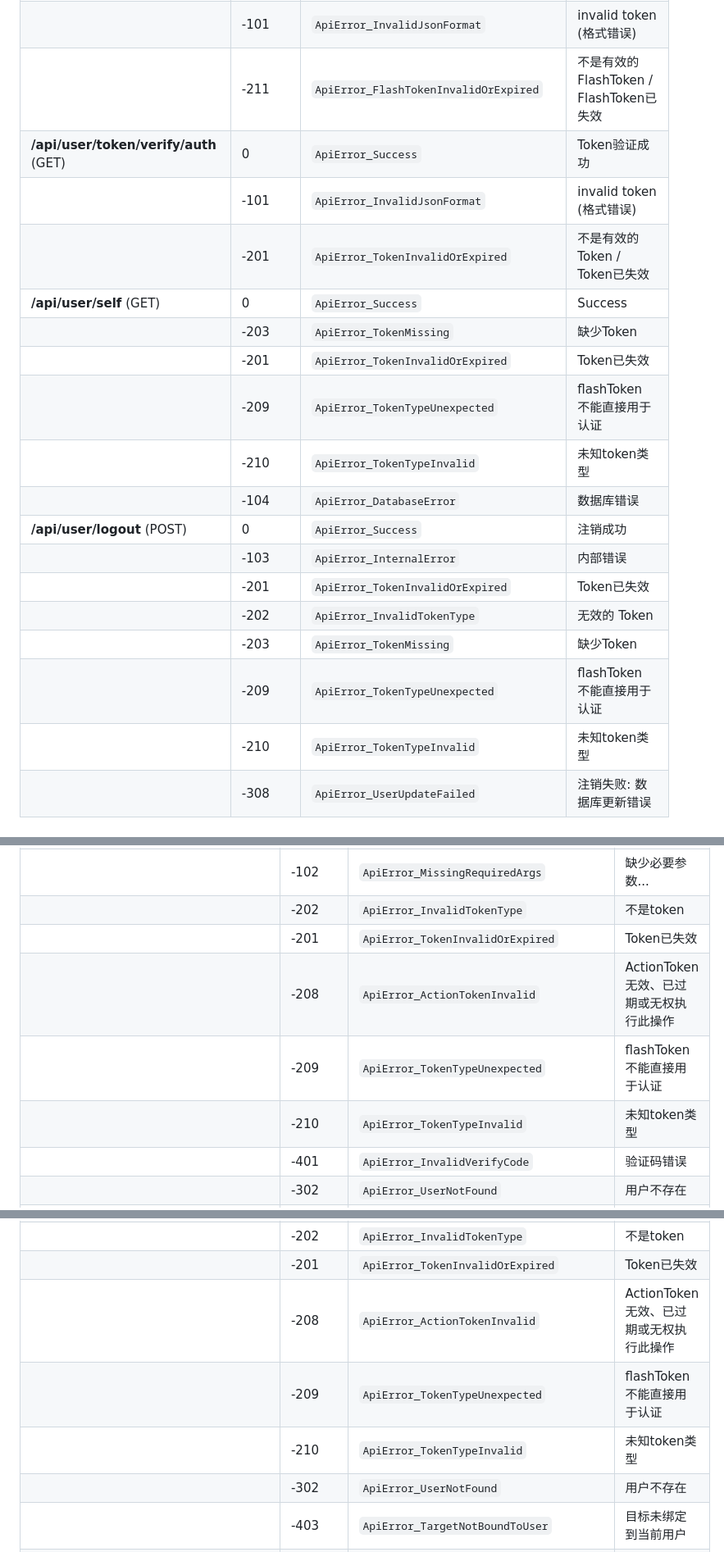
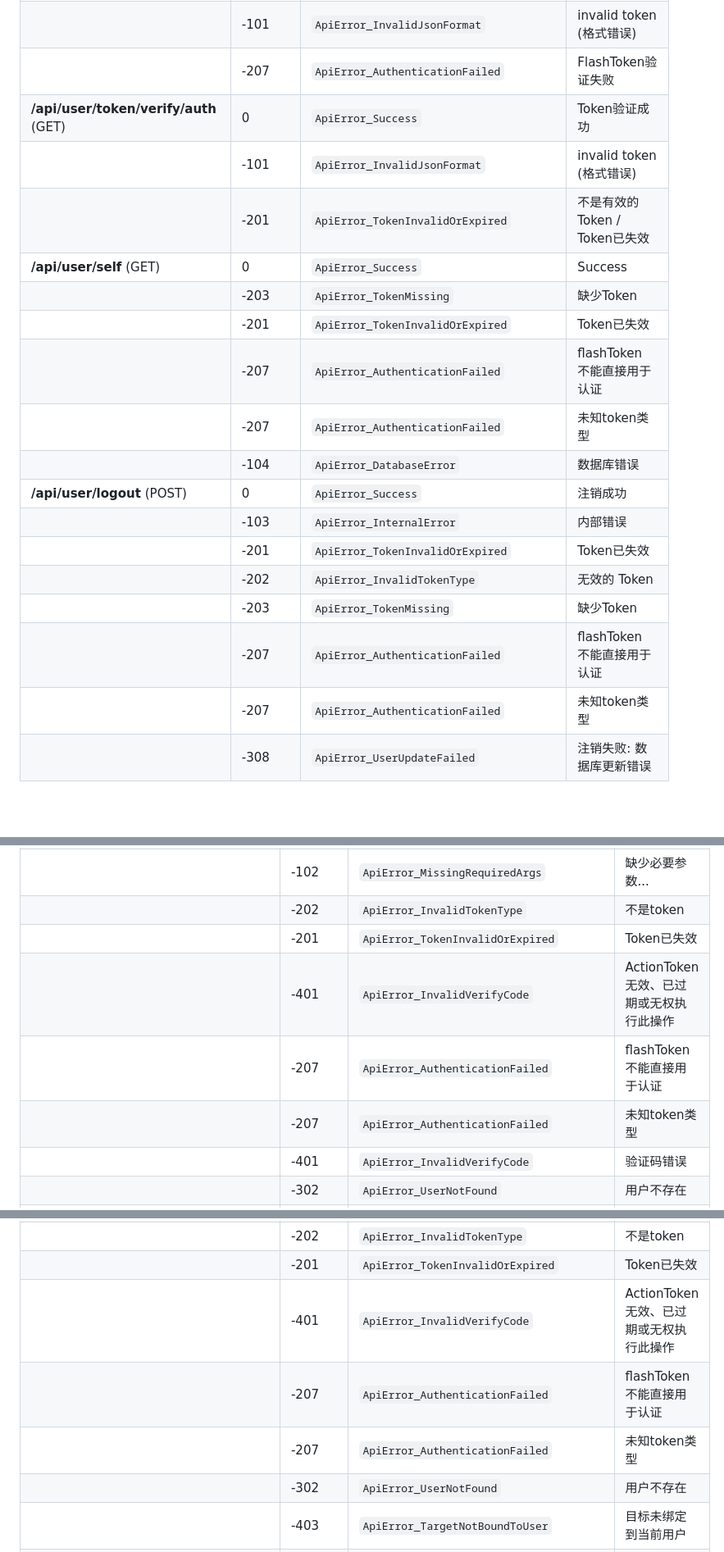
Before and after one commit to Lzhjk1/UEAdminAPI-Drogon, a Markdown page: docs/API_Error_Codes.md, 3 parts joined by grey strips. Shown at 82% size. Drawn GitHub-style; blank space fills up the shorter version.

```diff
--- a/docs/API_Error_Codes.md
+++ b/docs/API_Error_Codes.md
@@ -22,23 +22,23 @@
 | | -206 | `ApiError_FlashTokenExpired` | FlashToken已失效 |
 | **/api/user/token/verify/flash** (GET) | 0 | `ApiError_Success` | FlashToken验证成功 |
 | | -101 | `ApiError_InvalidJsonFormat` | invalid token (格式错误) |
-| | -211 | `ApiError_FlashTokenInvalidOrExpired` | 不是有效的 FlashToken / FlashToken已失效 |
+| | -207 | `ApiError_AuthenticationFailed` | FlashToken验证失败 |
 | **/api/user/token/verify/auth** (GET) | 0 | `ApiError_Success` | Token验证成功 |
 | | -101 | `ApiError_InvalidJsonFormat` | invalid token (格式错误) |
 | | -201 | `ApiError_TokenInvalidOrExpired` | 不是有效的 Token / Token已失效 |
 | **/api/user/self** (GET) | 0 | `ApiError_Success` | Success |
 | | -203 | `ApiError_TokenMissing` | 缺少Token |
 | | -201 | `ApiError_TokenInvalidOrExpired` | Token已失效 |
-| | -209 | `ApiError_TokenTypeUnexpected` | flashToken 不能直接用于认证 |
-| | -210 | `ApiError_TokenTypeInvalid` | 未知token类型 |
+| | -207 | `ApiError_AuthenticationFailed` | flashToken 不能直接用于认证 |
+| | -207 | `ApiError_AuthenticationFailed` | 未知token类型 |
 | | -104 | `ApiError_DatabaseError` | 数据库错误 |
 | **/api/user/logout** (POST) | 0 | `ApiError_Success` | 注销成功 |
 | | -103 | `ApiError_InternalError` | 内部错误 |
 | | -201 | `ApiError_TokenInvalidOrExpired` | Token已失效 |
 | | -202 | `ApiError_InvalidTokenType` | 无效的 Token |
 | | -203 | `ApiError_TokenMissing` | 缺少Token |
-| | -209 | `ApiError_TokenTypeUnexpected` | flashToken 不能直接用于认证 |
-| | -210 | `ApiError_TokenTypeInvalid` | 未知token类型 |
+| | -207 | `ApiError_AuthenticationFailed` | flashToken 不能直接用于认证 |
+| | -207 | `ApiError_AuthenticationFailed` | 未知token类型 |
 | | -308 | `ApiError_UserUpdateFailed` | 注销失败: 数据库更新错误 |
 
 ### 2. 注册模块 (Register Controller)
@@ -87,9 +87,9 @@
 | | -102 | `ApiError_MissingRequiredArgs` | 缺少必要参数... |
 | | -202 | `ApiError_InvalidTokenType` | 不是token |
 | | -201 | `ApiError_TokenInvalidOrExpired` | Token已失效 |
-| | -208 | `ApiError_ActionTokenInvalid` | ActionToken 无效、已过期或无权执行此操作 |
-| | -209 | `ApiError_TokenTypeUnexpected` | flashToken 不能直接用于认证 |
-| | -210 | `ApiError_TokenTypeInvalid` | 未知token类型 |
+| | -401 | `ApiError_InvalidVerifyCode` | ActionToken 无效、已过期或无权执行此操作 |
+| | -207 | `ApiError_AuthenticationFailed` | flashToken 不能直接用于认证 |
+| | -207 | `ApiError_AuthenticationFailed` | 未知token类型 |
 | | -401 | `ApiError_InvalidVerifyCode` | 验证码错误 |
 | | -302 | `ApiError_UserNotFound` | 用户不存在 |
 | | -311 | `ApiError_ConcurrentModificationError` | 电话或邮箱不能同时修改 |
@@ -102,9 +102,9 @@
 | | -102 | `ApiError_MissingRequiredArgs` | 缺少必填项... |
 | | -202 | `ApiError_InvalidTokenType` | 不是token |
 | | -201 | `ApiError_TokenInvalidOrExpired` | Token已失效 |
-| | -208 | `ApiError_ActionTokenInvalid` | ActionToken 无效、已过期或无权执行此操作 |
-| | -209 | `ApiError_TokenTypeUnexpected` | flashToken 不能直接用于认证 |
-| | -210 | `ApiError_TokenTypeInvalid` | 未知token类型 |
+| | -401 | `ApiError_InvalidVerifyCode` | ActionToken 无效、已过期或无权执行此操作 |
+| | -207 | `ApiError_AuthenticationFailed` | flashToken 不能直接用于认证 |
+| | -207 | `ApiError_AuthenticationFailed` | 未知token类型 |
 | | -302 | `ApiError_UserNotFound` | 用户不存在 |
 | | -403 | `ApiError_TargetNotBoundToUser` | 目标未绑定到当前用户 |
 | | -404 | `ApiError_UnknownChannelType` | 无法判断渠道类型 |
```
Also changed, not shown: other parts of docs/API_Error_Codes.md (+14 -14 lines).
